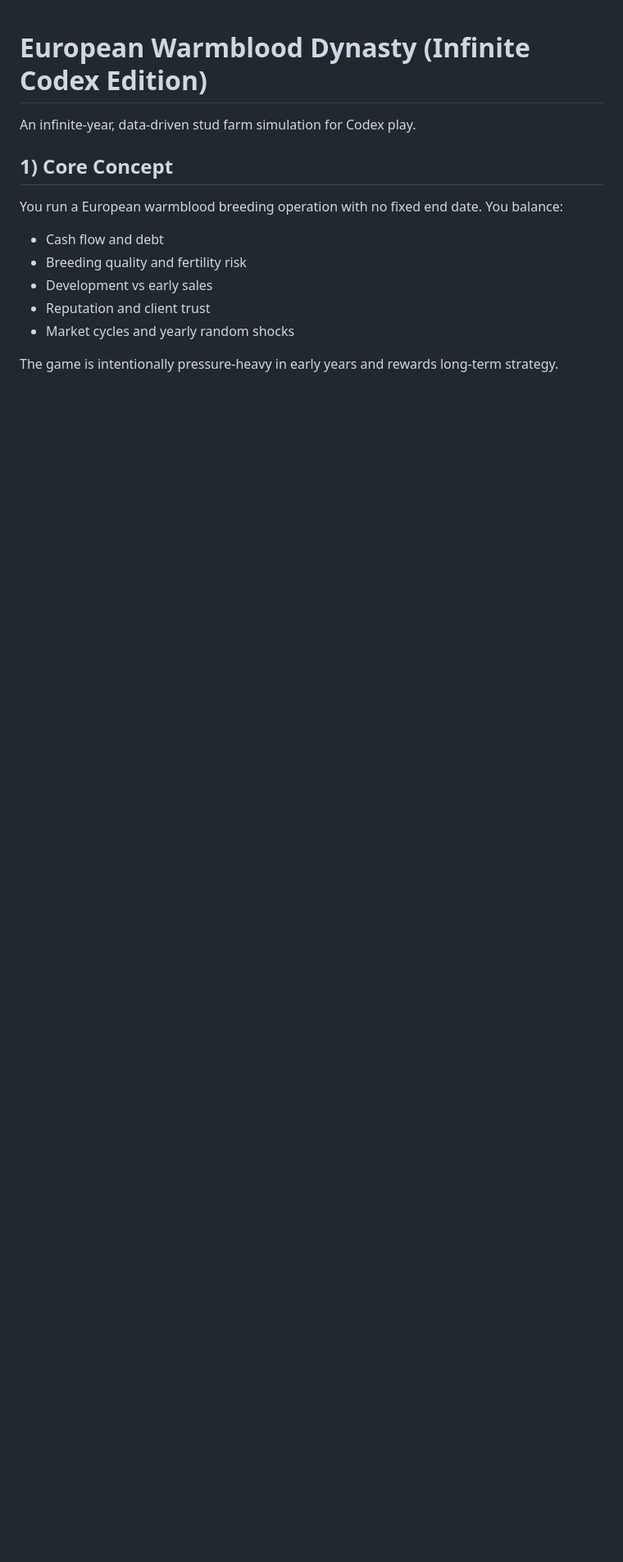
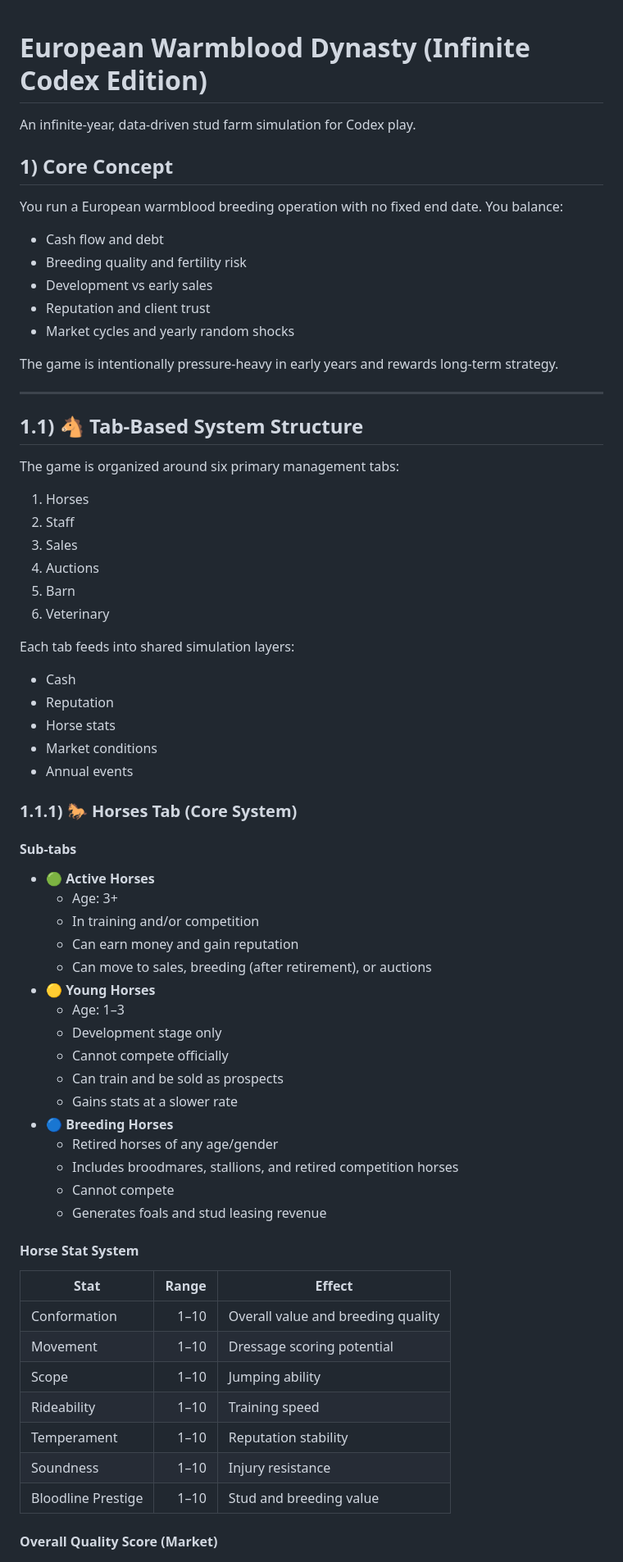
Before and after one commit to ERRORSeS/horse-business-, a Markdown page: GAME_DESIGN.md, the part around one of its changes. Shown at 82% size. Drawn GitHub-style; blank space fills up the shorter version.

Commit message:
Format and expand tab-based game systems section

```diff
--- a/GAME_DESIGN.md
+++ b/GAME_DESIGN.md
@@ -13,3 +13,60 @@ You run a European warmblood breeding operation with no fixed end date. You bala
 - Market cycles and yearly random shocks
 
 The game is intentionally pressure-heavy in early years and rewards long-term strategy.
+
+---
+
+## 1.1) 🐴 Tab-Based System Structure
+
+The game is organized around six primary management tabs:
+
+1. Horses
+2. Staff
+3. Sales
+4. Auctions
+5. Barn
+6. Veterinary
+
+Each tab feeds into shared simulation layers:
+
+- Cash
+- Reputation
+- Horse stats
+- Market conditions
+- Annual events
+
+### 1.1.1) 🐎 Horses Tab (Core System)
+
+#### Sub-tabs
+
+- 🟢 **Active Horses**
+  - Age: 3+
+  - In training and/or competition
+  - Can earn money and gain reputation
+  - Can move to sales, breeding (after retirement), or auctions
+- 🟡 **Young Horses**
+  - Age: 1–3
+  - Development stage only
+  - Cannot compete officially
+  - Can train and be sold as prospects
+  - Gains stats at a slower rate
+- 🔵 **Breeding Horses**
+  - Retired horses of any age/gender
+  - Includes broodmares, stallions, and retired competition horses
+  - Cannot compete
+  - Generates foals and stud leasing revenue
+
+#### Horse Stat System
+
+| Stat | Range | Effect |
+|---|---:|---|
+| Conformation | 1–10 | Overall value and breeding quality |
+| Movement | 1–10 | Dressage scoring potential |
+| Scope | 1–10 | Jumping ability |
+| Rideability | 1–10 | Training speed |
+| Temperament | 1–10 | Reputation stability |
+| Soundness | 1–10 | Injury resistance |
+| Bloodline Prestige | 1–10 | Stud and breeding value |
+
+#### Overall Quality Score (Market)
+
```
Also changed, not shown: other parts of GAME_DESIGN.md (+165 -0 lines).
